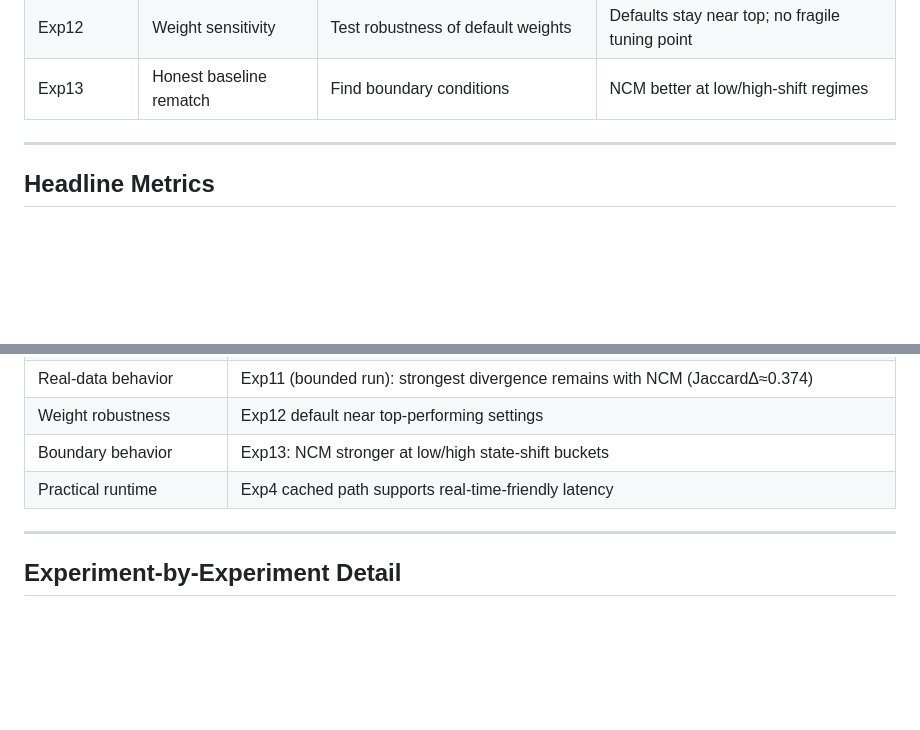
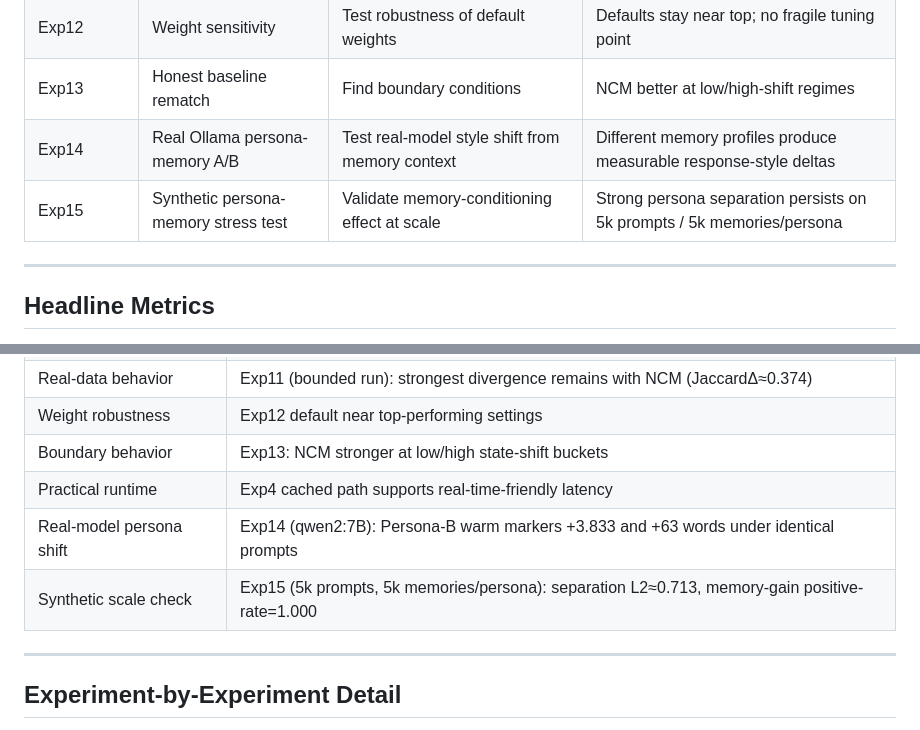
Before and after one commit to iam-saiteja/NCM, a Markdown page: experiments/EXPERIMENT_RESULTS.md, 2 parts joined by grey strips. Rendered like a GitHub page; blank space fills up the shorter version.

```diff
--- a/experiments/EXPERIMENT_RESULTS.md
+++ b/experiments/EXPERIMENT_RESULTS.md
@@ -25,6 +25,8 @@ This is the full experiment report for NCM.
 | Exp11 | Real-world corpus benchmark | Validate beyond synthetic data | NCM keeps strongest state-divergence on real data |
 | Exp12 | Weight sensitivity | Test robustness of default weights | Defaults stay near top; no fragile tuning point |
 | Exp13 | Honest baseline rematch | Find boundary conditions | NCM better at low/high-shift regimes |
+| Exp14 | Real Ollama persona-memory A/B | Test real-model style shift from memory context | Different memory profiles produce measurable response-style deltas |
+| Exp15 | Synthetic persona-memory stress test | Validate memory-conditioning effect at scale | Strong persona separation persists on 5k prompts / 5k memories/persona |
 
 ---
 
@@ -38,6 +40,8 @@ This is the full experiment report for NCM.
 | Weight robustness | Exp12 default near top-performing settings |
 | Boundary behavior | Exp13: NCM stronger at low/high state-shift buckets |
 | Practical runtime | Exp4 cached path supports real-time-friendly latency |
+| Real-model persona shift | Exp14 (qwen2:7B): Persona-B warm markers +3.833 and +63 words under identical prompts |
+| Synthetic scale check | Exp15 (5k prompts, 5k memories/persona): separation L2≈0.713, memory-gain positive-rate=1.000 |
 
 ---
 
```
Also changed, not shown: other parts of experiments/EXPERIMENT_RESULTS.md (+53 -0 lines), README.md (+18 -0 lines), experiments/results/exp14/exp14_persona_memory_ollama_prompt_deltas.png (added), experiments/results/exp14/exp14_persona_memory_ollama_summary.png (added), experiments/results/exp15/exp15_synthetic_persona_memory_effect_clusters.png (added), experiments/results/exp15/exp15_synthetic_persona_memory_effect_scale.png (added), experiments/results/exp15/exp15_synthetic_persona_memory_effect_summary.png (added), 7 other files.
